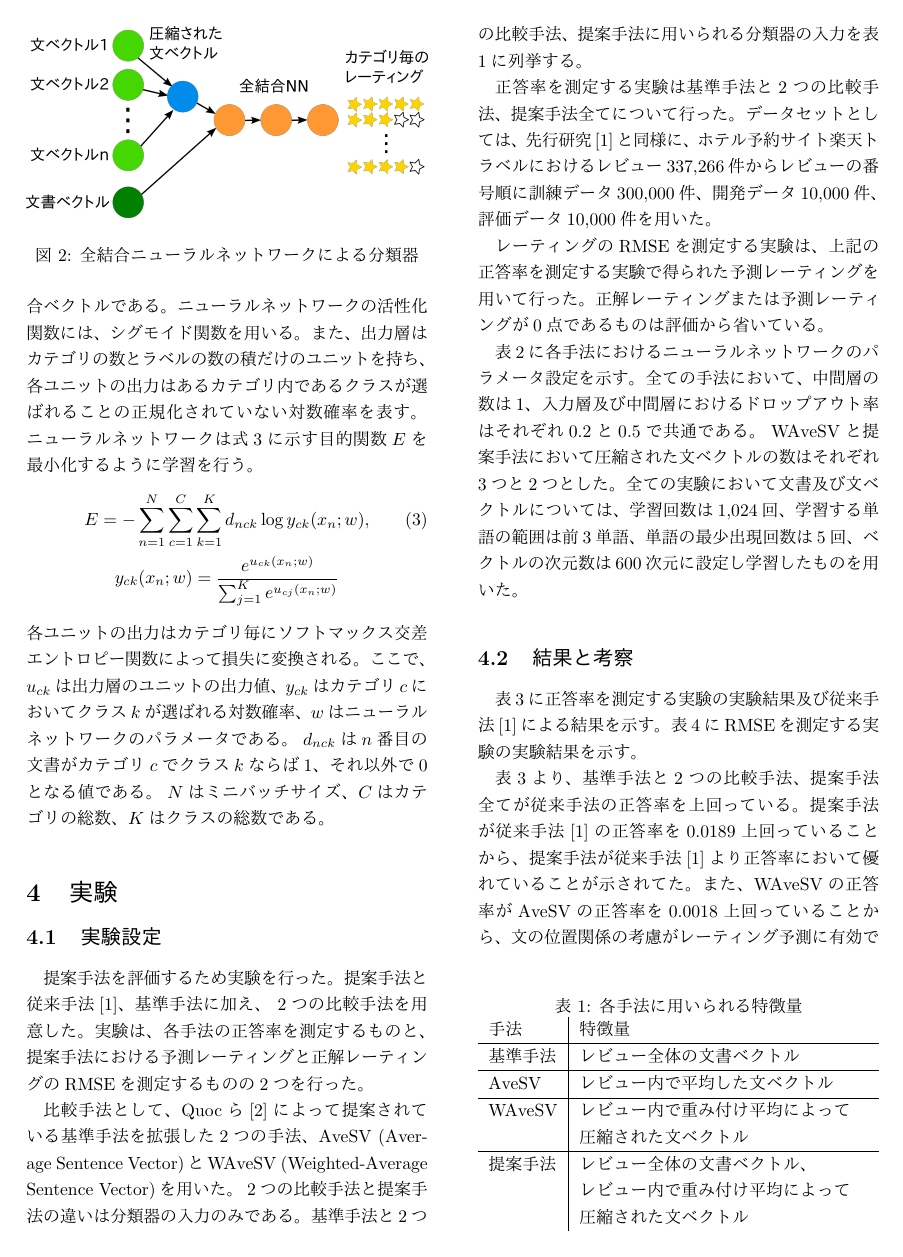
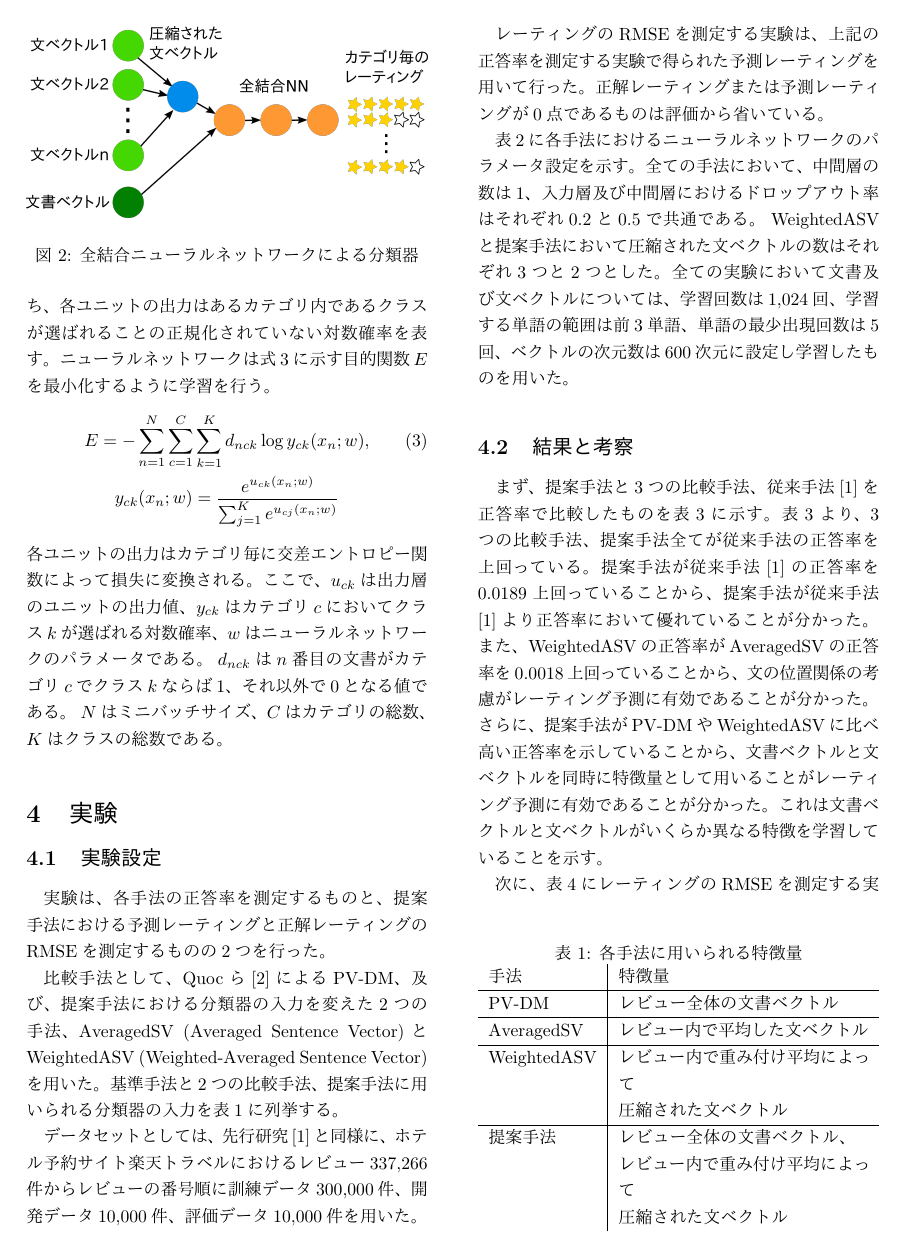
Before and after one commit to ytoyama/bachelor_thesis, a LaTeX document (nlp/nlp.tex): page 3 of 5. The pictures show the PDF file nlp/nlp.pdf that the author committed with the source.

Commit message:
Fix my bads

```diff
--- a/nlp/nlp.tex
+++ b/nlp/nlp.tex
@@ -58,6 +58,5 @@
 %カテゴリ間については考慮しているものの深い関係性を捉えることができていない。
 
 近年、評判分類において、ニューラルネットワークを用いた手法
-\cite{nal14}\cite{rie14}\cite{duyu15}が
+\cite{nal14,rie14,duyu15}が
 提案されており、従来の手法を上回る正答率を達成している。
-ニューラルネットワークを分類問題に用いることの利点の一つは
@@ -67,6 +68,6 @@
 
 文や文章の意味表現の学習手法として、単語と文章の分散表現を同時に学習する
 パラグラフベクトル\cite{quoc14}がある。
-これは評判分類問題に対して優れていることが示されている。
+これは評判分類問題に対して優れた性能を示している。
 
 本研究は、複数カテゴリにおける評判分類について、
@@ -288,7 +287,7 @@ $\cos$関数はほぼ同じ正答率を示したため、$\cos$関数を採用
   y_{ck}(x_n; w) = \frac{e^{u_{ck}(x_n; w)}}
                         {\sum^{K}_{j = 1} e^{u_{cj}(x_n; w)}} \nonumber
 \end{gather}
-各ユニットの出力はカテゴリ毎にソフトマックス交差エントロピー関数によって
+各ユニットの出力はカテゴリ毎に交差エントロピー関数によって
 損失に変換される。
 ここで、$u_{ck}$は出力層のユニットの出力値、$y_{ck}$はカテゴリ$c$において
 クラス$k$が選ばれる対数確率、$w$はニューラルネットワークのパラメータである。
@@ -301,15 +300,13 @@ $N$はミニバッチサイズ、$C$はカテゴリの総数、$K$はクラス
 
 \subsection{実験設定}
 
-提案手法を評価するため実験を行った。
-提案手法と従来手法\cite{fujitani15}、基準手法に加え、 2つの比較手法を用意した。
 実験は、各手法の正答率を測定するものと、提案手法における予測レーティングと
 正解レーティングのRMSEを測定するものの2つを行った。
 
-比較手法として、Quocら\cite{quoc14}によって提案されている基準手法を拡張した
-2つの手法、AveSV (Average Sentence Vector)と
-WAveSV (Weighted-Average Sentence Vector)を用いた。
-2つの比較手法と提案手法の違いは分類器の入力のみである。
+比較手法として、Quocら\cite{quoc14}によるPV-DM、及び、
+提案手法における分類器の入力を変えた2つの手法、
+AveragedSV (Averaged Sentence Vector)と
+WeightedASV (Weighted-Averaged Sentence Vector)を用いた。
 基準手法と2つの比較手法、提案手法に用いられる分類器の入力を
 表\ref{tab:MethodFeatures}に列挙する。
 
@@ -319,11 +316,11 @@ WAveSV (Weighted-Average Sentence Vector)を用いた。
   \begin{tabularx}{\linewidth}{l | X} \label{tab:MethodFeatures}
     手法 & 特徴量 \\
     \hline
-    基準手法 & レビュー全体の文書ベクトル \\
+    PV-DM & レビュー全体の文書ベクトル \\
     \hline
-    AveSV & レビュー内で平均した文ベクトル \\
+    AveragedSV & レビュー内で平均した文ベクトル \\
     \hline
-    WAveSV & レビュー内で重み付け平均によって \\
+    WeightedASV & レビュー内で重み付け平均によって \\
            & 圧縮された文ベクトル \\
     \hline
     提案手法 & レビュー全体の文書ベクトル、\\
@@ -332,13 +329,12 @@ WAveSV (Weighted-Average Sentence Vector)を用いた。
   \end{tabularx}
 \end{table}
 
-%AveSVとWAveSVの比較によって、
+%AveragedSVとWeightedASVの比較によって、
 %文の位置関係が分類に対して重要であるかが示される。
-%基準手法と提案手法、また、WAveSVと提案手法の基準手法の比較によって、
+%基準手法と提案手法、また、WeightedASVと提案手法の基準手法の比較によって、
 %文書ベクトルと文ベクトルを同時に特徴量として用いることが
 %有効であるかが示される。
 
-正答率を測定する実験は基準手法と2つの比較手法、提案手法全てについて行った。
 データセットとしては、先行研究\cite{fujitani15}と同様に、
 ホテル予約サイト楽天トラベルにおけるレビュー337,266件からレビューの番号順に
 訓練データ300,000件、開発データ10,000件、評価データ10,000件を用いた。
@@ -351,7 +347,7 @@ WAveSV (Weighted-Average Sentence Vector)を用いた。
 パラメータ設定を示す。
 全ての手法において、中間層の数は1、入力層及び中間層におけるドロップアウト率は
 それぞれ0.2と0.5で共通である。
-WAveSVと提案手法において圧縮された文ベクトルの数はそれぞれ3つと2つとした。
+WeightedASVと提案手法において圧縮された文ベクトルの数はそれぞれ3つと2つとした。
 全ての実験において文書及び文ベクトルについては、
 学習回数は1,024回、学習する単語の範囲は前3単語、単語の最少出現回数は5回、
 ベクトルの次元数は600次元に設定し学習したものを用いた。
@@ -362,4 +358,3 @@ WAveSVと提案手法において圧縮された文ベクトルの数はそれ
   \begin{tabular}{l | r r} \label{tab:ParametersOfMethods}
     手法 & 学習回数 & 中間層でのユニット数 \\
     \hline
-    基準手法  & 20 & 512 \\
@@ -372,6 +368,6 @@ WAveSVと提案手法において圧縮された文ベクトルの数はそれ
 
 \subsection{結果と考察}
 
-表\ref{tab:Accuracies}に正答率を測定する実験の実験結果
-及び従来手法\cite{fujitani15}による結果を示す。
-表\ref{tab:RMSEs}にRMSEを測定する実験の実験結果を示す。
+まず、提案手法と3つの比較手法、従来手法\cite{fujitani15}を
+正答率で比較したものを表\ref{tab:Accuracies}に示す。
+表\ref{tab:Accuracies}より、3つの比較手法、提案手法全てが
@@ -377,0 +378 @@ WAveSVと提案手法において圧縮された文ベクトルの数はそれ
+また、WeightedASVの正答率がAveragedSVの正答率を0.0018上回っていることから、
@@ -378,3 +382,5 @@ WAveSVと提案手法において圧縮された文ベクトルの数はそれ
+有効であることが分かった。
+これは文書ベクトルと文ベクトルがいくらか異なる特徴を学習していることを示す。
 
 \begin{table}[b]
   \caption{各手法における正答率}
@@ -383,9 +389,11 @@ WAveSVと提案手法において圧縮された文ベクトルの数はそれ
     手法 & 正答率 \\
     \hline
     従来手法\cite{fujitani15}  & 0.4832 \\
-    基準手法  & 0.4969 \\
-    AveSV & 0.4848 \\
-    WAveSV & 0.4866 \\
+    PV-DM & 0.4969 \\
+    AveragedSV & 0.4848 \\
+    WeightedASV & 0.4866 \\
     提案手法 & \textbf{0.5021} \\
   \end{tabular}
 \end{table}
+
+次に、表\ref{tab:RMSEs}にレーティングのRMSEを測定する実験の結果を示す。
@@ -406,9 +424,3 @@ WAveSVと提案手法において圧縮された文ベクトルの数はそれ
   \end{tabular}
 \end{table}
 
-表\ref{tab:Accuracies}より、基準手法と2つの比較手法、提案手法全てが
-従来手法の正答率を上回っている。
-提案手法が従来手法\cite{fujitani15}の正答率を
-0.0189上回っていることから、提案手法が従来手法\cite{fujitani15}より
-正答率において優れていることが示されてた。
-また、WAveSVの正答率がAveSVの正答率を0.0018上回っていることから、
@@ -439,6 +434,3 @@ WAveSVと提案手法において圧縮された文ベクトルの数はそれ
 
 実験では、従来手法\cite{fujitani15}及びレビュー全体の文書ベクトルのみを
 用いた手法に比べ、文書ベクトルと重み付き平均によって圧縮した
-文ベクトルを同時に用いた提案手法が約1.9pp高い正答率を示した。
-これはレビュー内の文の並びが評判分類に重要であること、及び、
-文書ベクトルと文ベクトルがレビューのいくらか異なる特徴を捉えていることを示す。
@@ -445,3 +440,4 @@ WAveSVと提案手法において圧縮された文ベクトルの数はそれ
+分かった。
 
 今後の課題は、文書や文の分散表現を生成する過程を
 ニューラルネットワークによる分類器に統合することである。
```
Also changed, not shown: nlp/nlp.pdf, nlp/nlp.tex (72 more changed lines).
